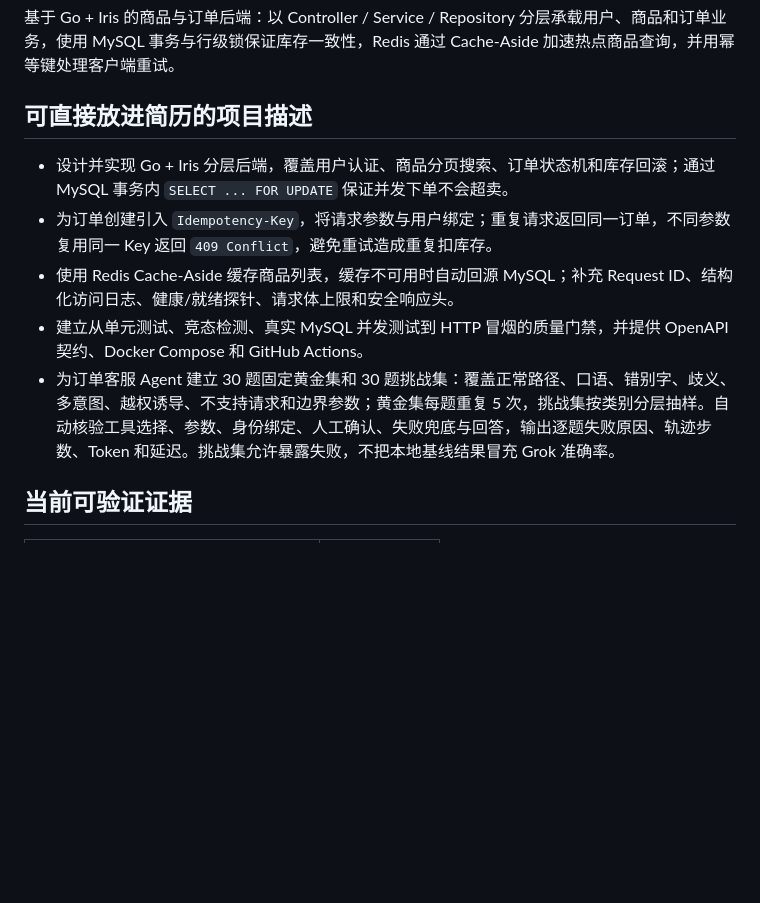
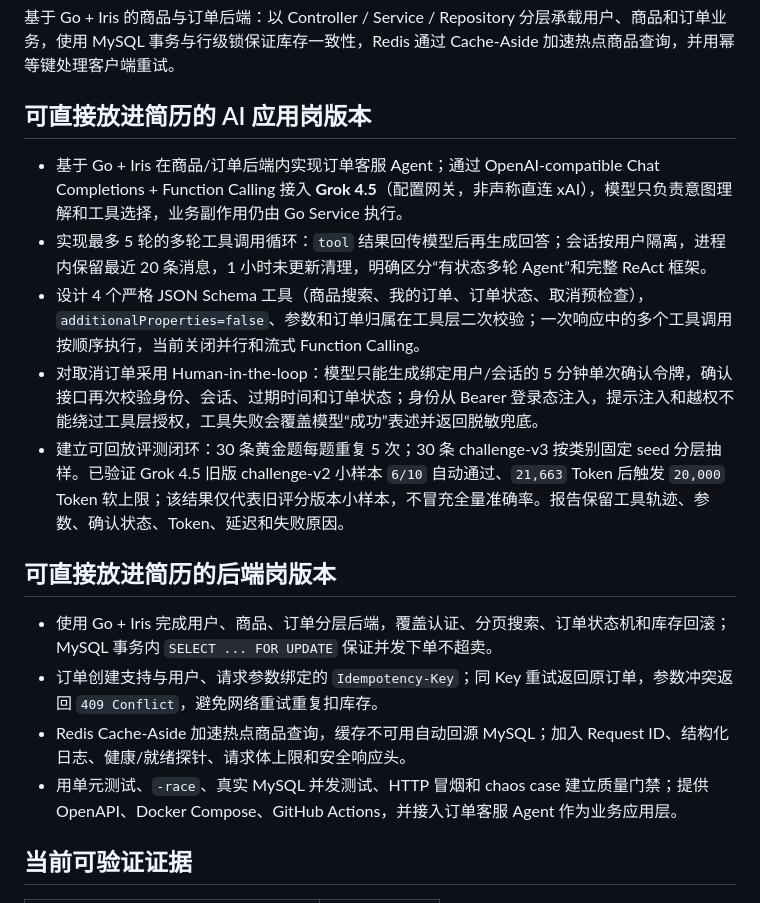
Before and after one commit to yf-922/OrderPilot, a Markdown page: docs/interview-project-sheet.md, the part around the change. Drawn GitHub-style; blank space fills up the shorter version.

Commit message:
docs: refine agent project resume description

```diff
--- a/docs/interview-project-sheet.md
+++ b/docs/interview-project-sheet.md
@@ -4,13 +4,20 @@
 
 基于 Go + Iris 的商品与订单后端：以 Controller / Service / Repository 分层承载用户、商品和订单业务，使用 MySQL 事务与行级锁保证库存一致性，Redis 通过 Cache-Aside 加速热点商品查询，并用幂等键处理客户端重试。
 
-## 可直接放进简历的项目描述
+## 可直接放进简历的 AI 应用岗版本
 
-- 设计并实现 Go + Iris 分层后端，覆盖用户认证、商品分页搜索、订单状态机和库存回滚；通过 MySQL 事务内 `SELECT ... FOR UPDATE` 保证并发下单不会超卖。
-- 为订单创建引入 `Idempotency-Key`，将请求参数与用户绑定；重复请求返回同一订单，不同参数复用同一 Key 返回 `409 Conflict`，避免重试造成重复扣库存。
-- 使用 Redis Cache-Aside 缓存商品列表，缓存不可用时自动回源 MySQL；补充 Request ID、结构化访问日志、健康/就绪探针、请求体上限和安全响应头。
-- 建立从单元测试、竞态检测、真实 MySQL 并发测试到 HTTP 冒烟的质量门禁，并提供 OpenAPI 契约、Docker Compose 和 GitHub Actions。
-- 为订单客服 Agent 建立 30 题固定黄金集和 30 题挑战集：覆盖正常路径、口语、错别字、歧义、多意图、越权诱导、不支持请求和边界参数；黄金集每题重复 5 次，挑战集按类别分层抽样。自动核验工具选择、参数、身份绑定、人工确认、失败兜底与回答，输出逐题失败原因、轨迹步数、Token 和延迟。挑战集允许暴露失败，不把本地基线结果冒充 Grok 准确率。
+- 基于 Go + Iris 在商品/订单后端内实现订单客服 Agent；通过 OpenAI-compatible Chat Completions + Function Calling 接入 **Grok 4.5**（配置网关，非声称直连 xAI），模型只负责意图理解和工具选择，业务副作用仍由 Go Service 执行。
+- 实现最多 5 轮的多轮工具调用循环：`tool` 结果回传模型后再生成回答；会话按用户隔离，进程内保留最近 20 条消息，1 小时未更新清理，明确区分“有状态多轮 Agent”和完整 ReAct 框架。
+- 设计 4 个严格 JSON Schema 工具（商品搜索、我的订单、订单状态、取消预检查），`additionalProperties=false`、参数和订单归属在工具层二次校验；一次响应中的多个工具调用按顺序执行，当前关闭并行和流式 Function Calling。
+- 对取消订单采用 Human-in-the-loop：模型只能生成绑定用户/会话的 5 分钟单次确认令牌，确认接口再次校验身份、会话、过期时间和订单状态；身份从 Bearer 登录态注入，提示注入和越权不能绕过工具层授权，工具失败会覆盖模型“成功”表述并返回脱敏兜底。
+- 建立可回放评测闭环：30 条黄金题每题重复 5 次；30 条 challenge-v3 按类别固定 seed 分层抽样。已验证 Grok 4.5 旧版 challenge-v2 小样本 `6/10` 自动通过、`21,663` Token 后触发 `20,000` Token 软上限；该结果仅代表旧评分版本小样本，不冒充全量准确率。报告保留工具轨迹、参数、确认状态、Token、延迟和失败原因。
+
+## 可直接放进简历的后端岗版本
+
+- 使用 Go + Iris 完成用户、商品、订单分层后端，覆盖认证、分页搜索、订单状态机和库存回滚；MySQL 事务内 `SELECT ... FOR UPDATE` 保证并发下单不超卖。
+- 订单创建支持与用户、请求参数绑定的 `Idempotency-Key`；同 Key 重试返回原订单，参数冲突返回 `409 Conflict`，避免网络重试重复扣库存。
+- Redis Cache-Aside 加速热点商品查询，缓存不可用自动回源 MySQL；加入 Request ID、结构化日志、健康/就绪探针、请求体上限和安全响应头。
+- 用单元测试、`-race`、真实 MySQL 并发测试、HTTP 冒烟和 chaos case 建立质量门禁；提供 OpenAPI、Docker Compose、GitHub Actions，并接入订单客服 Agent 作为业务应用层。
 
 ## 当前可验证证据
 
```
